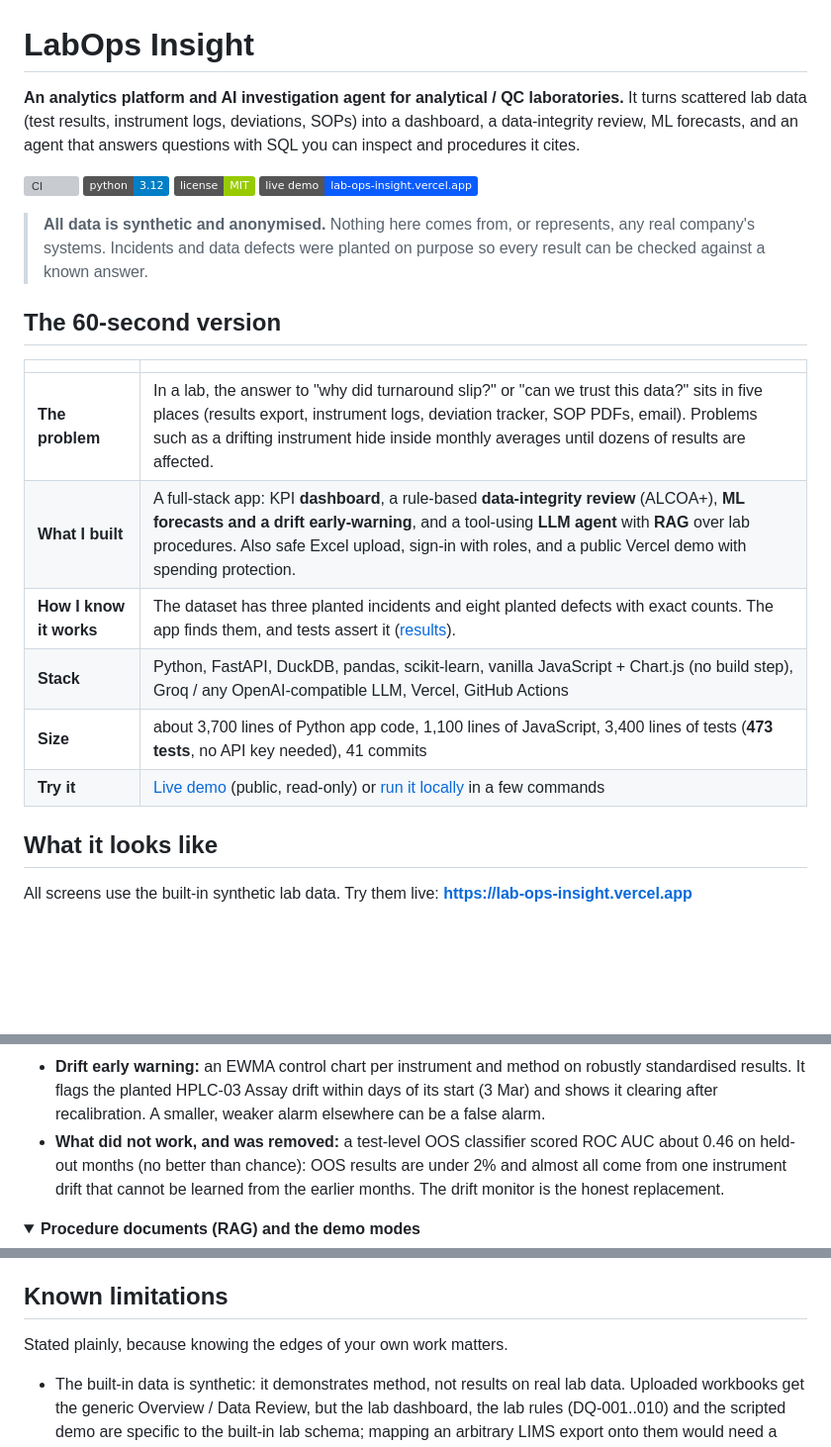
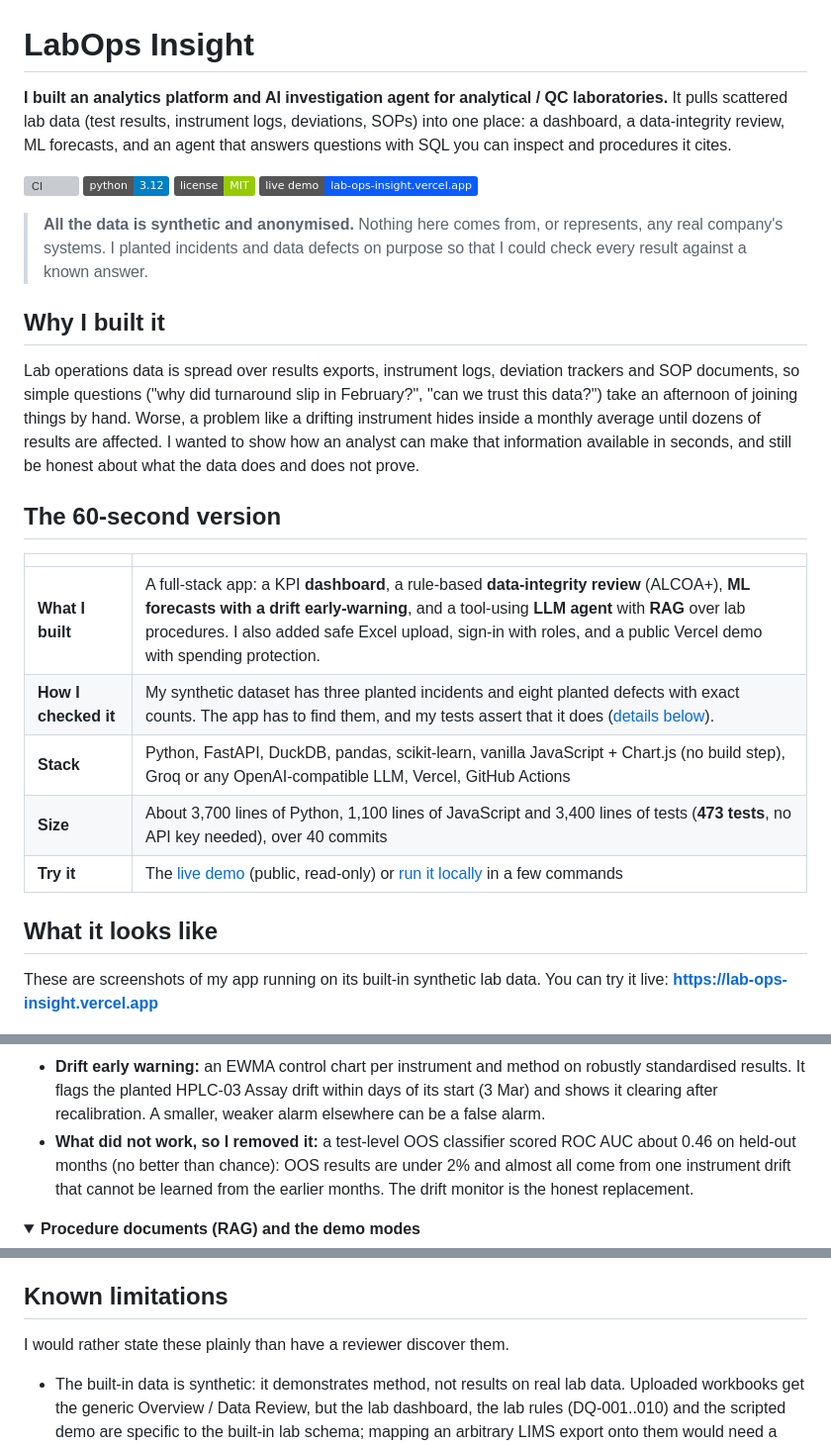
Before and after one commit to JAIdamodharan/LabOpsInsight, a Markdown page: README.md, 3 parts joined by grey strips. Shown at 99% size. GitHub-like rendering; folded sections open; badges without logos; blank space fills up the shorter version; grey boxes are pictures that could not be loaded.

```diff
--- a/README.md
+++ b/README.md
@@ -1,28 +1,31 @@
 # LabOps Insight
 
-**An analytics platform and AI investigation agent for analytical / QC laboratories.** It turns scattered lab data (test results, instrument logs, deviations, SOPs) into a dashboard, a data-integrity review, ML forecasts, and an agent that answers questions with SQL you can inspect and procedures it cites.
+**I built an analytics platform and AI investigation agent for analytical / QC laboratories.** It pulls scattered lab data (test results, instrument logs, deviations, SOPs) into one place: a dashboard, a data-integrity review, ML forecasts, and an agent that answers questions with SQL you can inspect and procedures it cites.
 
 [![CI](https://github.com/JAIdamodharan/LabOpsInsight/actions/workflows/ci.yml/badge.svg)](https://github.com/JAIdamodharan/LabOpsInsight/actions/workflows/ci.yml)
 ![Python](https://img.shields.io/badge/python-3.12-blue)
 ![License](https://img.shields.io/badge/license-MIT-green)
 [![Live demo](https://img.shields.io/badge/live%20demo-lab--ops--insight.vercel.app-0a5cff)](https://lab-ops-insight.vercel.app)
 
-> **All data is synthetic and anonymised.** Nothing here comes from, or represents, any real company's systems. Incidents and data defects were planted on purpose so every result can be checked against a known answer.
+> **All the data is synthetic and anonymised.** Nothing here comes from, or represents, any real company's systems. I planted incidents and data defects on purpose so that I could check every result against a known answer.
+
+## Why I built it
+
+Lab operations data is spread over results exports, instrument logs, deviation trackers and SOP documents, so simple questions ("why did turnaround slip in February?", "can we trust this data?") take an afternoon of joining things by hand. Worse, a problem like a drifting instrument hides inside a monthly average until dozens of results are affected. I wanted to show how an analyst can make that information available in seconds, and still be honest about what the data does and does not prove.
 
 ## The 60-second version
 
 | | |
 |---|---|
-| **The problem** | In a lab, the answer to "why did turnaround slip?" or "can we trust this data?" sits in five places (results export, instrument logs, deviation tracker, SOP PDFs, email). Problems such as a drifting instrument hide inside monthly averages until dozens of results are affected. |
-| **What I built** | A full-stack app: KPI **dashboard**, a rule-based **data-integrity review** (ALCOA+), **ML forecasts and a drift early-warning**, and a tool-using **LLM agent** with **RAG** over lab procedures. Also safe Excel upload, sign-in with roles, and a public Vercel demo with spending protection. |
-| **How I know it works** | The dataset has three planted incidents and eight planted defects with exact counts. The app finds them, and tests assert it ([results](#results-you-can-verify)). |
-| **Stack** | Python, FastAPI, DuckDB, pandas, scikit-learn, vanilla JavaScript + Chart.js (no build step), Groq / any OpenAI-compatible LLM, Vercel, GitHub Actions |
-| **Size** | about 3,700 lines of Python app code, 1,100 lines of JavaScript, 3,400 lines of tests (**473 tests**, no API key needed), 41 commits |
-| **Try it** | [Live demo](https://lab-ops-insight.vercel.app) (public, read-only) or [run it locally](#run-it) in a few commands |
+| **What I built** | A full-stack app: a KPI **dashboard**, a rule-based **data-integrity review** (ALCOA+), **ML forecasts with a drift early-warning**, and a tool-using **LLM agent** with **RAG** over lab procedures. I also added safe Excel upload, sign-in with roles, and a public Vercel demo with spending protection. |
+| **How I checked it** | My synthetic dataset has three planted incidents and eight planted defects with exact counts. The app has to find them, and my tests assert that it does ([details below](#results-you-can-verify)). |
+| **Stack** | Python, FastAPI, DuckDB, pandas, scikit-learn, vanilla JavaScript + Chart.js (no build step), Groq or any OpenAI-compatible LLM, Vercel, GitHub Actions |
+| **Size** | About 3,700 lines of Python, 1,100 lines of JavaScript and 3,400 lines of tests (**473 tests**, no API key needed), over 40 commits |
+| **Try it** | The [live demo](https://lab-ops-insight.vercel.app) (public, read-only) or [run it locally](#run-it) in a few commands |
 
 ## What it looks like
 
-All screens use the built-in synthetic lab data. Try them live: **https://lab-ops-insight.vercel.app**
+These are screenshots of my app running on its built-in synthetic lab data. You can try it live: **https://lab-ops-insight.vercel.app**
 
 ![Why LabOps story page](docs/screenshots/story.jpg)
 ![Dashboard, dark mode](docs/screenshots/dashboard.jpg)
@@ -365,7 +370,7 @@ Lab dataset only. Everything is trained on the lab data when the tab is first op
 - **Forecasts** (OOS rate, on-time delivery, tests per month, turnaround): the best of three simple models (last value, average, 6-month linear trend), chosen by one-step rolling-origin backtesting, with 80% intervals taken from backtest errors. With about 8 months of history the intervals are wide, and the page says so.
 - **Late-delivery risk model:** logistic regression vs gradient boosting (scikit-learn), validated on a **time split** (train on the earlier 75% of completions, test on the later 25%), reporting ROC AUC, precision-recall AUC and top-decile lift, plus permutation importance and a "what-if" scorer. Features only use information known when a test starts; instrument history looks strictly backwards.
 - **Drift early warning:** an EWMA control chart per instrument and method on robustly standardised results. It flags the planted HPLC-03 Assay drift within days of its start (3 Mar) and shows it clearing after recalibration. A smaller, weaker alarm elsewhere can be a false alarm.
-- **What did not work, and was removed:** a test-level OOS classifier scored ROC AUC about 0.46 on held-out months (no better than chance): OOS results are under 2% and almost all come from one instrument drift that cannot be learned from the earlier months. The drift monitor is the honest replacement.
+- **What did not work, so I removed it:** a test-level OOS classifier scored ROC AUC about 0.46 on held-out months (no better than chance): OOS results are under 2% and almost all come from one instrument drift that cannot be learned from the earlier months. The drift monitor is the honest replacement.
 
 </details>
 
@@ -504,7 +509,7 @@ writes 15 synthetic, anonymised files to `sample_data/` (stability study, HPLC r
 
 ## Known limitations
 
-Stated plainly, because knowing the edges of your own work matters.
+I would rather state these plainly than have a reviewer discover them.
 
 - The built-in data is synthetic: it demonstrates method, not results on real lab data. Uploaded workbooks get the generic Overview / Data Review, but the lab dashboard, the lab rules (DQ-001..010) and the scripted demo are specific to the built-in lab schema; mapping an arbitrary LIMS export onto them would need a column-mapping step that does not exist yet.
 - Uploads are stored unencrypted under `data/uploads`. Each upload is private to the user who made it, but the files are readable by anyone with access to the server's disk.
```
Also changed, not shown: other parts of README.md (+32 -30 lines).
